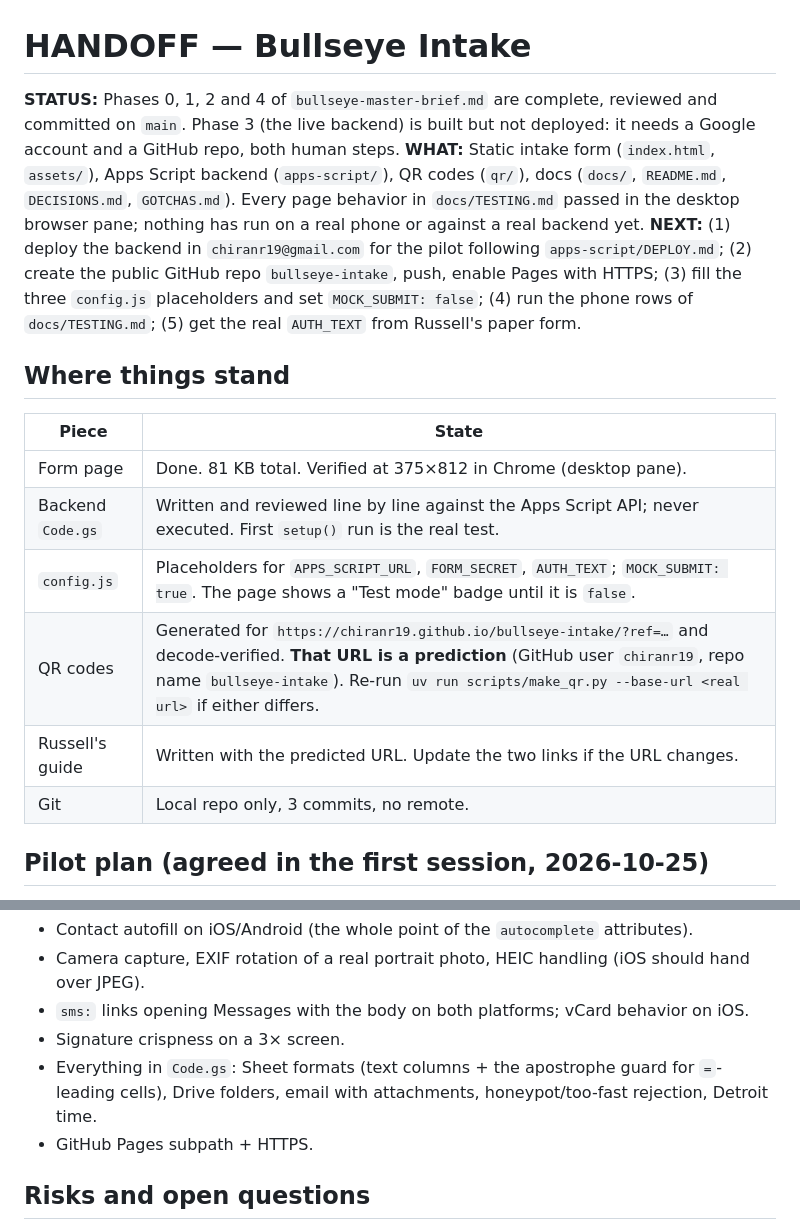
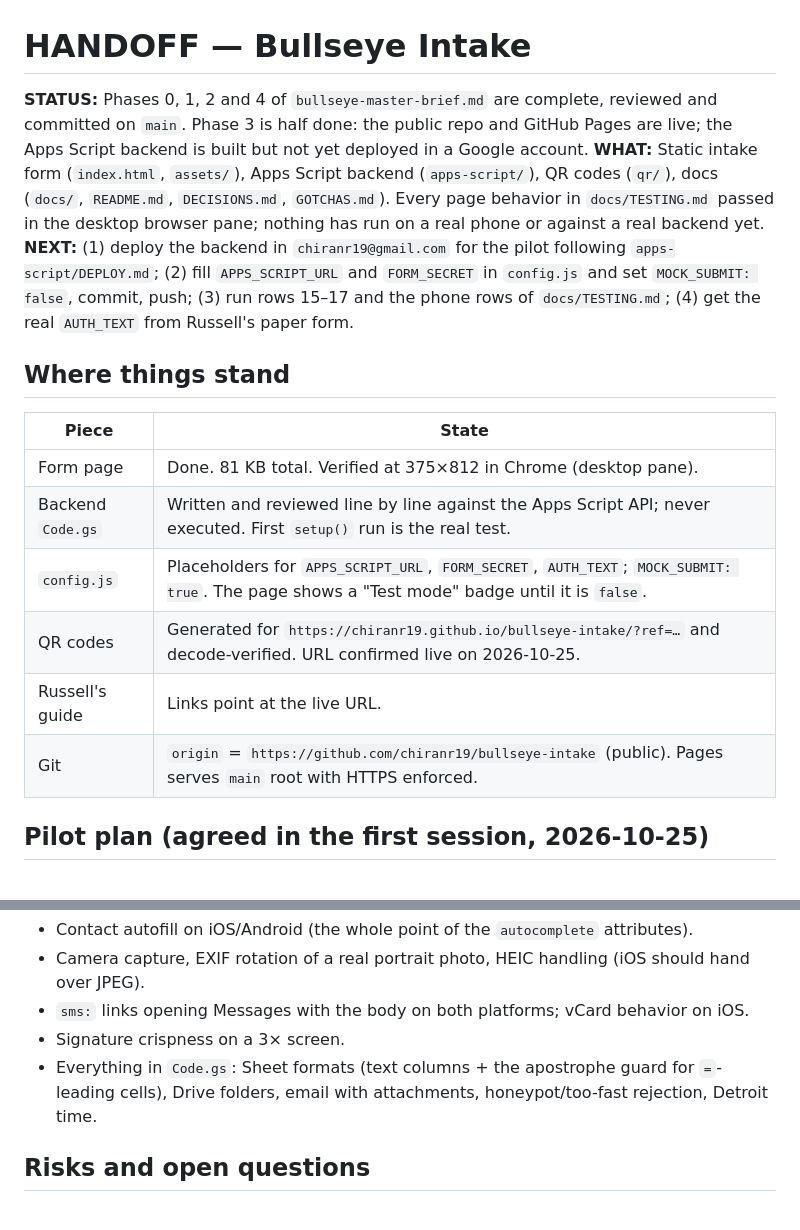
Before and after one commit to chiranr19/bullseye-intake, a Markdown page: HANDOFF.md, 2 parts joined by grey strips. Drawn GitHub-style.

Commit message:
Repo published; GitHub Pages live and verified
Co-Authored-By: Claude Fable 5.1 <noreply@anthropic.com>

```diff
--- a/HANDOFF.md
+++ b/HANDOFF.md
@@ -1,8 +1,8 @@
 # HANDOFF — Bullseye Intake
 
-**STATUS:** Phases 0, 1, 2 and 4 of `bullseye-master-brief.md` are complete, reviewed and committed on `main`. Phase 3 (the live backend) is built but not deployed: it needs a Google account and a GitHub repo, both human steps.
+**STATUS:** Phases 0, 1, 2 and 4 of `bullseye-master-brief.md` are complete, reviewed and committed on `main`. Phase 3 is half done: the public repo and GitHub Pages are live; the Apps Script backend is built but not yet deployed in a Google account.
 **WHAT:** Static intake form (`index.html`, `assets/`), Apps Script backend (`apps-script/`), QR codes (`qr/`), docs (`docs/`, `README.md`, `DECISIONS.md`, `GOTCHAS.md`). Every page behavior in `docs/TESTING.md` passed in the desktop browser pane; nothing has run on a real phone or against a real backend yet.
-**NEXT:** (1) deploy the backend in `chiranr19@gmail.com` for the pilot following `apps-script/DEPLOY.md`; (2) create the public GitHub repo `bullseye-intake`, push, enable Pages with HTTPS; (3) fill the three `config.js` placeholders and set `MOCK_SUBMIT: false`; (4) run the phone rows of `docs/TESTING.md`; (5) get the real `AUTH_TEXT` from Russell's paper form.
+**NEXT:** (1) deploy the backend in `chiranr19@gmail.com` for the pilot following `apps-script/DEPLOY.md`; (2) fill `APPS_SCRIPT_URL` and `FORM_SECRET` in `config.js` and set `MOCK_SUBMIT: false`, commit, push; (3) run rows 15–17 and the phone rows of `docs/TESTING.md`; (4) get the real `AUTH_TEXT` from Russell's paper form.
 
 ## Where things stand
 
@@ -11,9 +11,9 @@
 | Form page | Done. 81 KB total. Verified at 375×812 in Chrome (desktop pane). |
 | Backend `Code.gs` | Written and reviewed line by line against the Apps Script API; never executed. First `setup()` run is the real test. |
 | `config.js` | Placeholders for `APPS_SCRIPT_URL`, `FORM_SECRET`, `AUTH_TEXT`; `MOCK_SUBMIT: true`. The page shows a "Test mode" badge until it is `false`. |
-| QR codes | Generated for `https://chiranr19.github.io/bullseye-intake/?ref=…` and decode-verified. **That URL is a prediction** (GitHub user `chiranr19`, repo name `bullseye-intake`). Re-run `uv run scripts/make_qr.py --base-url <real url>` if either differs. |
-| Russell's guide | Written with the predicted URL. Update the two links if the URL changes. |
-| Git | Local repo only, 3 commits, no remote. |
+| QR codes | Generated for `https://chiranr19.github.io/bullseye-intake/?ref=…` and decode-verified. URL confirmed live on 2026-10-25. |
+| Russell's guide | Links point at the live URL. |
+| Git | `origin` = `https://github.com/chiranr19/bullseye-intake` (public). Pages serves `main` root with HTTPS enforced. |
 
 ## Pilot plan (agreed in the first session, 2026-10-25)
 
@@ -29,7 +29,6 @@ The pilot backend lives in Chiran's Gmail (`chiranr19@gmail.com`): `NOTIFY_EMAIL
 - Signature crispness on a 3× screen.
 - Everything in `Code.gs`: Sheet formats (text columns + the apostrophe guard for `=`-leading
   cells), Drive folders, email with attachments, honeypot/too-fast rejection, Detroit time.
-- GitHub Pages subpath + HTTPS.
 
 ## Risks and open questions
 
```
Also changed, not shown: docs/TESTING.md (+1 -1 lines).
